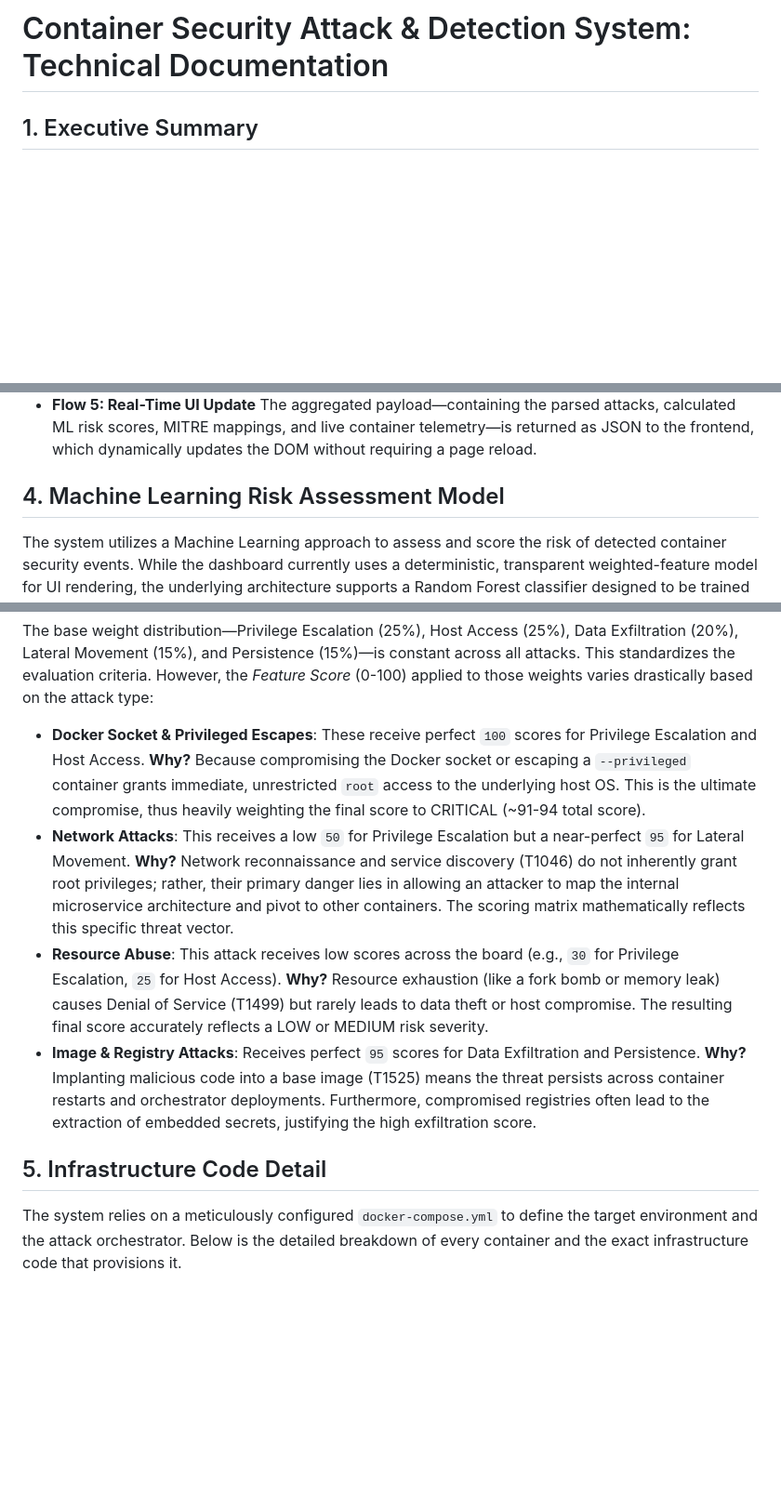
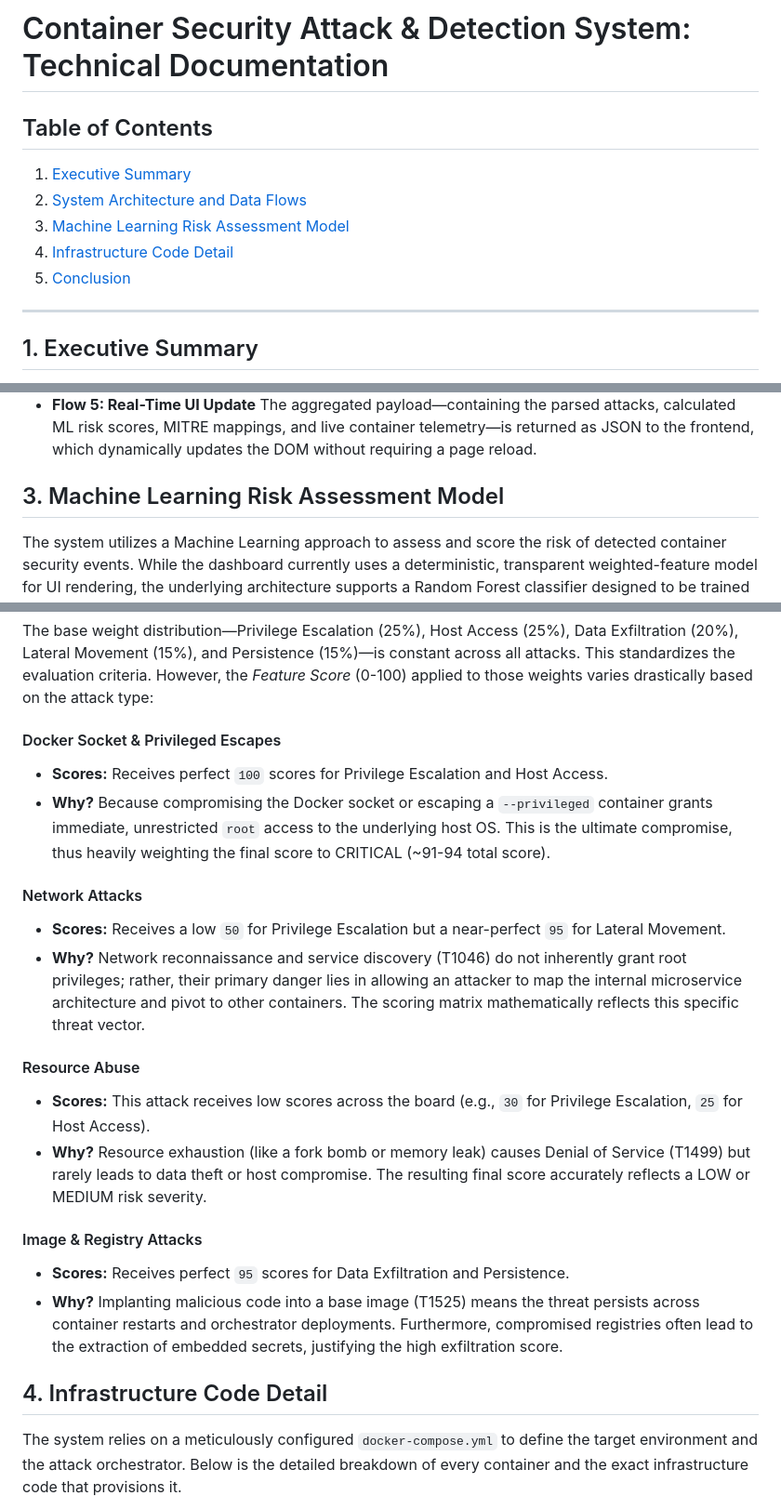
Before and after one commit to ritvikindupuri/containerizedattacks, a Markdown page: technical_documentation.md, 3 parts joined by grey strips. Shown at 93% size. GitHub-like rendering; blank space fills up the shorter version.

```diff
--- a/technical_documentation.md
+++ b/technical_documentation.md
@@ -1,4 +1,13 @@
 # Container Security Attack & Detection System: Technical Documentation
+
+## Table of Contents
+1. [Executive Summary](#1-executive-summary)
+2. [System Architecture and Data Flows](#2-system-architecture-and-data-flows)
+3. [Machine Learning Risk Assessment Model](#3-machine-learning-risk-assessment-model)
+4. [Infrastructure Code Detail](#4-infrastructure-code-detail)
+5. [Conclusion](#5-conclusion)
+
+---
 
 ## 1. Executive Summary
 
@@ -42,7 +45,7 @@ The system relies on asynchronous polling and direct API integrations to maintai
 *   **Flow 5: Real-Time UI Update**
     The aggregated payload—containing the parsed attacks, calculated ML risk scores, MITRE mappings, and live container telemetry—is returned as JSON to the frontend, which dynamically updates the DOM without requiring a page reload.
 
-## 4. Machine Learning Risk Assessment Model
+## 3. Machine Learning Risk Assessment Model
 
 The system utilizes a Machine Learning approach to assess and score the risk of detected container security events. While the dashboard currently uses a deterministic, transparent weighted-feature model for UI rendering, the underlying architecture supports a Random Forest classifier designed to be trained on historical attack telemetry.
 
@@ -205,12 +219,23 @@ FEATURE_SCORES = {
 
 The base weight distribution—Privilege Escalation (25%), Host Access (25%), Data Exfiltration (20%), Lateral Movement (15%), and Persistence (15%)—is constant across all attacks. This standardizes the evaluation criteria. However, the *Feature Score* (0-100) applied to those weights varies drastically based on the attack type:
 
-*   **Docker Socket & Privileged Escapes**: These receive perfect `100` scores for Privilege Escalation and Host Access. **Why?** Because compromising the Docker socket or escaping a `--privileged` container grants immediate, unrestricted `root` access to the underlying host OS. This is the ultimate compromise, thus heavily weighting the final score to CRITICAL (~91-94 total score).
-*   **Network Attacks**: This receives a low `50` for Privilege Escalation but a near-perfect `95` for Lateral Movement. **Why?** Network reconnaissance and service discovery (T1046) do not inherently grant root privileges; rather, their primary danger lies in allowing an attacker to map the internal microservice architecture and pivot to other containers. The scoring matrix mathematically reflects this specific threat vector.
-*   **Resource Abuse**: This attack receives low scores across the board (e.g., `30` for Privilege Escalation, `25` for Host Access). **Why?** Resource exhaustion (like a fork bomb or memory leak) causes Denial of Service (T1499) but rarely leads to data theft or host compromise. The resulting final score accurately reflects a LOW or MEDIUM risk severity.
-*   **Image & Registry Attacks**: Receives perfect `95` scores for Data Exfiltration and Persistence. **Why?** Implanting malicious code into a base image (T1525) means the threat persists across container restarts and orchestrator deployments. Furthermore, compromised registries often lead to the extraction of embedded secrets, justifying the high exfiltration score.
+#### Docker Socket & Privileged Escapes
+* **Scores:** Receives perfect `100` scores for Privilege Escalation and Host Access.
+* **Why?** Because compromising the Docker socket or escaping a `--privileged` container grants immediate, unrestricted `root` access to the underlying host OS. This is the ultimate compromise, thus heavily weighting the final score to CRITICAL (~91-94 total score).
 
-## 5. Infrastructure Code Detail
+#### Network Attacks
+* **Scores:** Receives a low `50` for Privilege Escalation but a near-perfect `95` for Lateral Movement.
+* **Why?** Network reconnaissance and service discovery (T1046) do not inherently grant root privileges; rather, their primary danger lies in allowing an attacker to map the internal microservice architecture and pivot to other containers. The scoring matrix mathematically reflects this specific threat vector.
+
+#### Resource Abuse
+* **Scores:** This attack receives low scores across the board (e.g., `30` for Privilege Escalation, `25` for Host Access).
+* **Why?** Resource exhaustion (like a fork bomb or memory leak) causes Denial of Service (T1499) but rarely leads to data theft or host compromise. The resulting final score accurately reflects a LOW or MEDIUM risk severity.
+
+#### Image & Registry Attacks
+* **Scores:** Receives perfect `95` scores for Data Exfiltration and Persistence.
+* **Why?** Implanting malicious code into a base image (T1525) means the threat persists across container restarts and orchestrator deployments. Furthermore, compromised registries often lead to the extraction of embedded secrets, justifying the high exfiltration score.
+
+## 4. Infrastructure Code Detail
 
 The system relies on a meticulously configured `docker-compose.yml` to define the target environment and the attack orchestrator. Below is the detailed breakdown of every container and the exact infrastructure code that provisions it.
 
```
Also changed, not shown: other parts of technical_documentation.md (+22 -11 lines).
